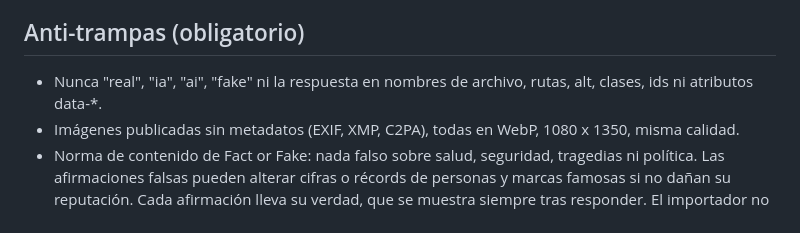
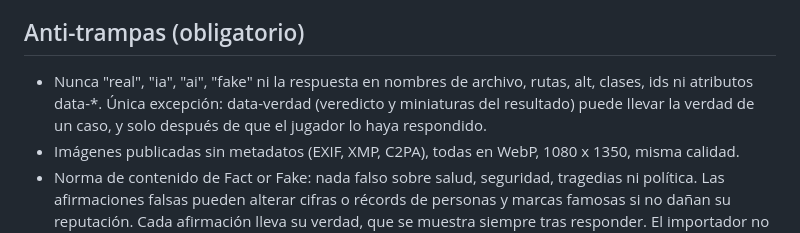
Before and after one commit to manuelmoreno149-cmyk/identifAI-it, a Markdown page: CLAUDE.md, the part around the change. GitHub-like rendering.

Commit message:
docs: data-verdad puede aparecer solo tras responder
Co-Authored-By: Claude Sonnet 5.5 <noreply@anthropic.com>

```diff
--- a/CLAUDE.md
+++ b/CLAUDE.md
@@ -35,7 +35,7 @@ Juego web diario (estilo Wordle) con dos retos: Images (cada día se muestran 5
 - docs/ESPECIFICACION.md y docs/especificacion/ (fuente de verdad técnica) y docs/DECISIONES.md.
 
 ## Anti-trampas (obligatorio)
-- Nunca "real", "ia", "ai", "fake" ni la respuesta en nombres de archivo, rutas, alt, clases, ids ni atributos data-*.
+- Nunca "real", "ia", "ai", "fake" ni la respuesta en nombres de archivo, rutas, alt, clases, ids ni atributos data-*. Única excepción: data-verdad (veredicto y miniaturas del resultado) puede llevar la verdad de un caso, y solo después de que el jugador lo haya respondido.
 - Imágenes publicadas sin metadatos (EXIF, XMP, C2PA), todas en WebP, 1080 x 1350, misma calidad.
 - Norma de contenido de Fact or Fake: nada falso sobre salud, seguridad, tragedias ni política. Las afirmaciones falsas pueden alterar cifras o récords de personas y marcas famosas si no dañan su reputación. Cada afirmación lleva su verdad, que se muestra siempre tras responder. El importador no puede comprobarlo; antes de cada importación, una persona revisa cada afirmación con la lista de comprobación y lo certifica con `--revisado`. El importador avisa si la longitud media de las verdaderas y las falsas difiere mucho.
 - La respuesta, la ficha y el prompt de un caso no existen en el DOM hasta que el jugador responde. Durante la partida solo la afirmación actual está en el DOM; únicamente en la pantalla de resultado pueden estar las 5 pruebas ya contestadas (se vacían al salir). Las afirmaciones, aclaraciones y prompts nunca se publican en claro: van ofuscados y con la misma longitud.
```
